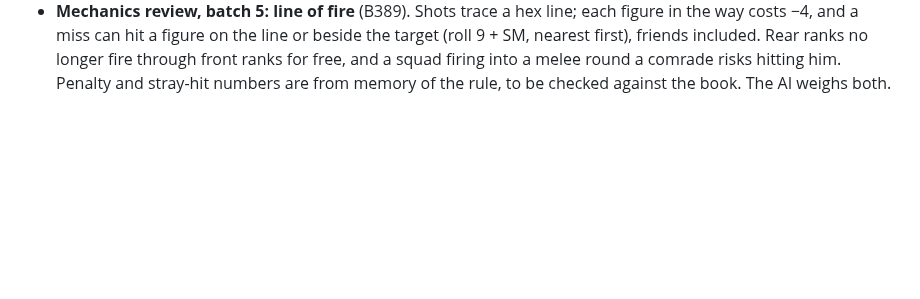
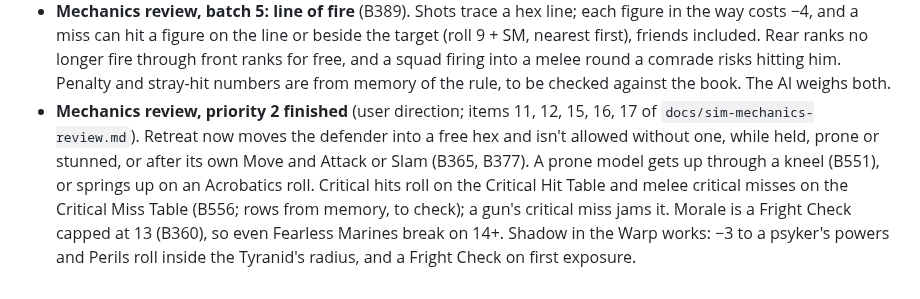
Before and after one commit to Onlinemph/Warhammer-40k-GURPS, a Markdown page: docs/changelog.md, the part around the change. Drawn GitHub-style; blank space fills up the shorter version.

```diff
--- a/docs/changelog.md
+++ b/docs/changelog.md
@@ -127,3 +127,4 @@ Anchor and rule changes to `framework.md`, with the reason for each.
 - **What the new AI exposed** (reported, data unchanged): Frag Grenades at `[6d cut]` fragments reach 30 yards under B414 and shred massed infantry, so 5 Marines now beat 30–50 Boyz; Custodian eye lenses (DR 60) fall to Marines who Aim three turns and shoot for the eye (3 Custodians vs 10 Marines 100% → 35%); Aeldari Rangers vs 10 Guardsmen fell from 99% to 5% because aimed lasgun fire now answers them at 300 yards.
 - **Mechanics review, batches 1–4** (user direction; `docs/sim-mechanics-review.md`). Batch 1: the Attack maneuver's step (a foe one hex out of reach is struck at full skill, not with Move and Attack at 9), and knockback only from crushing damage or cutting damage that fails to penetrate (B378; chainswords had been shoving Boyz out of reach half the time). Batch 2: half Move and Dodge below 1/3 HP (B419); shock −1 per HP/10 for 20+ HP models; major wounds and crippling knock out on an HT failure by 5+ (B420); Deceptive Attack can't take skill below 10 (B369); Weapon Master and Trained by a Master halve the Rapid Strike and extra-parry penalties, and Weapon Master adds its damage per die of ST-based damage (a Custodian's spear goes from 9d+5 to 9d+15); Block from Shield skill with Combat Reflexes and Enhanced Block; All-Out Defense +2 to one defence; Extra Attack counts on Double and Rapid Strike; Wait against any charger, pistol or not, and a melee Wait for reach-2 weapons; flamer cones hit friends too; Evaluate and bracing removed from the docs (never implemented). Batch 3: blunt trauma through flexible armour (B379). Batch 4: weapons in hand — gun, blade or both (B382, B270), a Ready to switch (free on a Fast-Draw roll), parrying only with a blade in hand, and parrying a gun at point-blank range (B391, penalty unverified).
 - **Mechanics review, batch 5: line of fire** (B389). Shots trace a hex line; each figure in the way costs −4, and a miss can hit a figure on the line or beside the target (roll 9 + SM, nearest first), friends included. Rear ranks no longer fire through front ranks for free, and a squad firing into a melee round a comrade risks hitting him. Penalty and stray-hit numbers are from memory of the rule, to be checked against the book. The AI weighs both.
+- **Mechanics review, priority 2 finished** (user direction; items 11, 12, 15, 16, 17 of `docs/sim-mechanics-review.md`). Retreat now moves the defender into a free hex and isn't allowed without one, while held, prone or stunned, or after its own Move and Attack or Slam (B365, B377). A prone model gets up through a kneel (B551), or springs up on an Acrobatics roll. Critical hits roll on the Critical Hit Table and melee critical misses on the Critical Miss Table (B556; rows from memory, to check); a gun's critical miss jams it. Morale is a Fright Check capped at 13 (B360), so even Fearless Marines break on 14+. Shadow in the Warp works: −3 to a psyker's powers and Perils roll inside the Tyranid's radius, and a Fright Check on first exposure.
```
Also changed, not shown: docs/sim-mechanics-review.md (+2 -0 lines), docs/simulator.md (+8 -5 lines).
